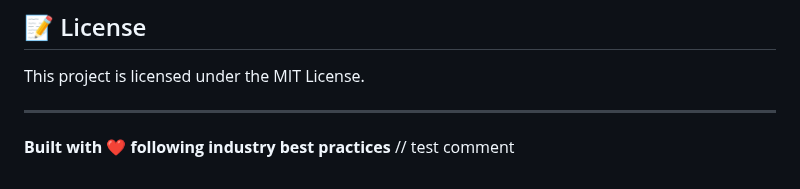
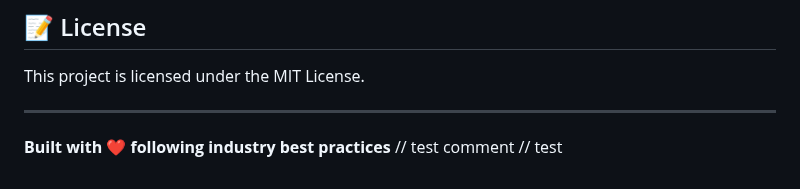
Before and after one commit to aquibshakeel/traceability-matrix-system, a Markdown page: services/customer-service/README.md, the part around the change. Rendered like a GitHub page.

Commit message:
test: verify complete pre-commit pipeline

```diff
--- a/services/customer-service/README.md
+++ b/services/customer-service/README.md
@@ -411,3 +411,4 @@ This project is licensed under the MIT License.
 
 **Built with ❤️ following industry best practices**
 // test comment
+// test
```
